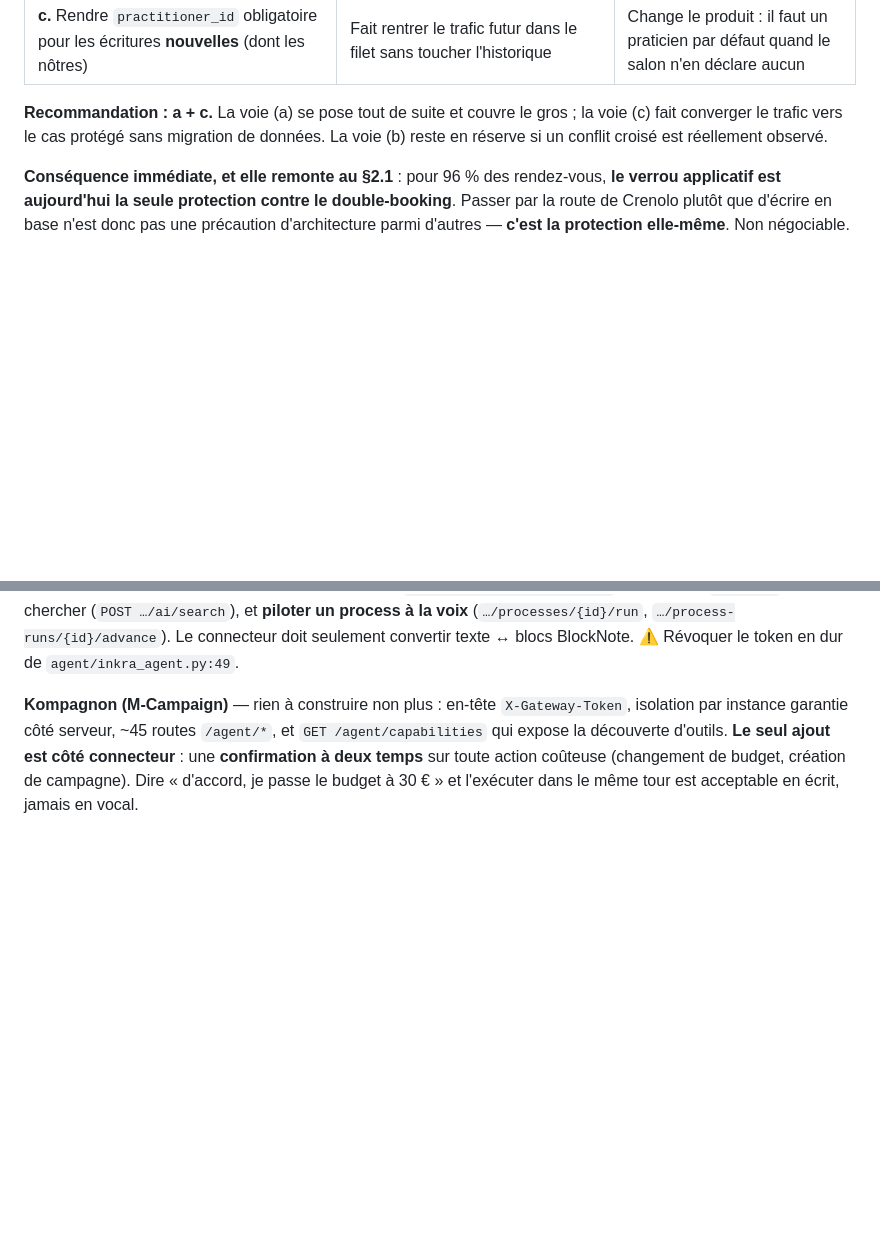
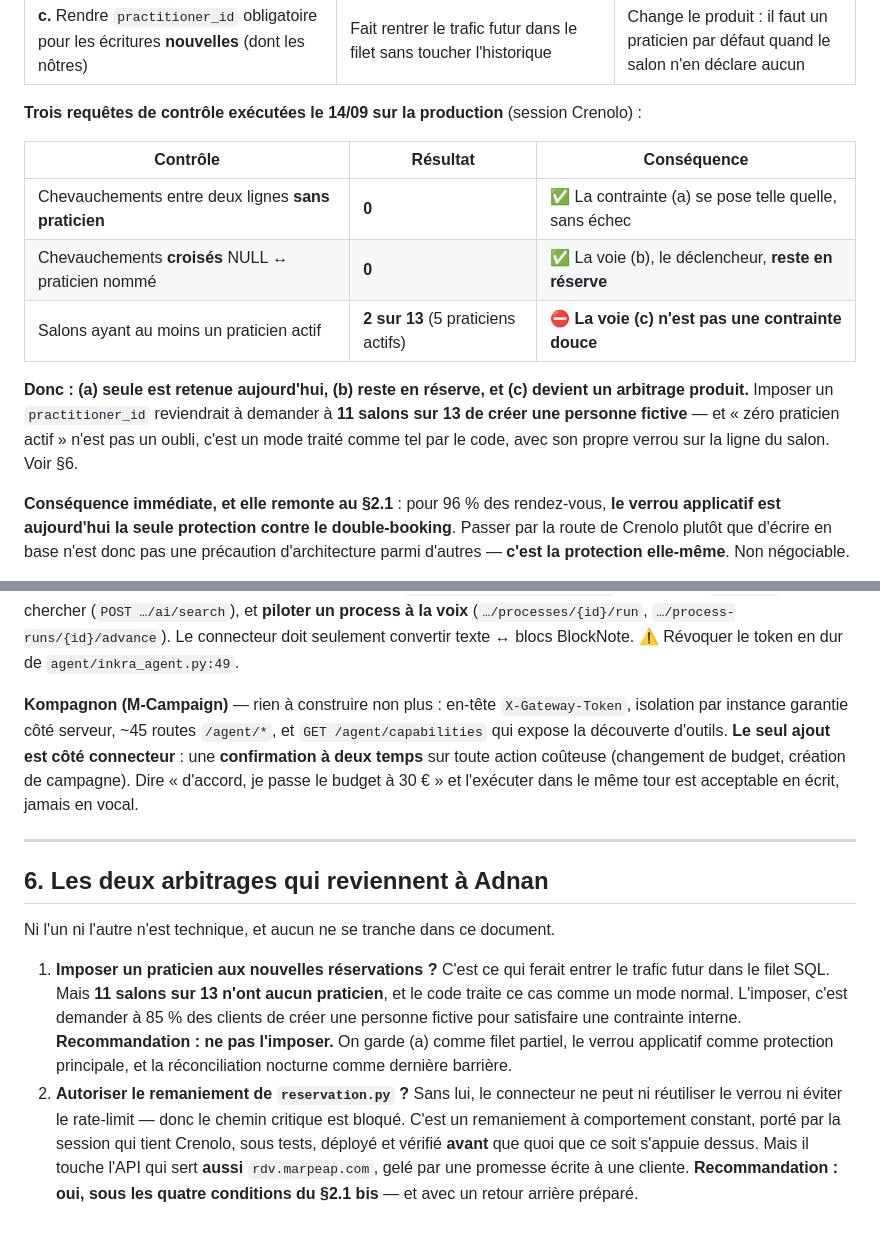
Before and after one commit to marpeap/voice_pipeline, a Markdown page: docs/04-CONNECTEUR-CRENOLO.md, 2 parts joined by grey strips. Rendered like a GitHub page; blank space fills up the shorter version.

```diff
--- a/docs/04-CONNECTEUR-CRENOLO.md
+++ b/docs/04-CONNECTEUR-CRENOLO.md
@@ -122,7 +146,15 @@ Portées : `agenda:lire`, `agenda:ecrire`, `client:lire`.
 | **b.** Déclencheur (`trigger`) vérifiant le conflit NULL ↔ praticien nommé | Le cas complet | Moyen, et un déclencheur est un endroit de plus où la règle vit |
 | **c.** Rendre `practitioner_id` obligatoire pour les écritures **nouvelles** (dont les nôtres) | Fait rentrer le trafic futur dans le filet sans toucher l'historique | Change le produit : il faut un praticien par défaut quand le salon n'en déclare aucun |
 
-**Recommandation : a + c.** La voie (a) se pose tout de suite et couvre le gros ; la voie (c) fait converger le trafic vers le cas protégé sans migration de données. La voie (b) reste en réserve si un conflit croisé est réellement observé.
+**Trois requêtes de contrôle exécutées le 14/09 sur la production** (session Crenolo) :
+
+| Contrôle | Résultat | Conséquence |
+|---|---|---|
+| Chevauchements entre deux lignes **sans praticien** | **0** | ✅ La contrainte (a) se pose telle quelle, sans échec |
+| Chevauchements **croisés** NULL ↔ praticien nommé | **0** | ✅ La voie (b), le déclencheur, **reste en réserve** |
+| Salons ayant au moins un praticien actif | **2 sur 13** (5 praticiens actifs) | ⛔ **La voie (c) n'est pas une contrainte douce** |
+
+**Donc : (a) seule est retenue aujourd'hui, (b) reste en réserve, et (c) devient un arbitrage produit.** Imposer un `practitioner_id` reviendrait à demander à **11 salons sur 13 de créer une personne fictive** — et « zéro praticien actif » n'est pas un oubli, c'est un mode traité comme tel par le code, avec son propre verrou sur la ligne du salon. Voir §6.
 
 **Conséquence immédiate, et elle remonte au §2.1** : pour 96 % des rendez-vous, **le verrou applicatif est aujourd'hui la seule protection contre le double-booking**. Passer par la route de Crenolo plutôt que d'écrire en base n'est donc pas une précaution d'architecture parmi d'autres — **c'est la protection elle-même**. Non négociable.
 
@@ -190,3 +222,13 @@ Exempter les routes `/connecteur/v1/*` du `10/hour`, et poser à la place une li
 **Inkra** — rien à construire côté API : `/api/vault/v1/*` existe, avec token haché par vault et limite de 100 requêtes/heure. Un agent vocal peut dicter une note (`POST …/notes/from-markdown`), compléter (`…/append`), chercher (`POST …/ai/search`), et **piloter un process à la voix** (`…/processes/{id}/run`, `…/process-runs/{id}/advance`). Le connecteur doit seulement convertir texte ↔ blocs BlockNote. ⚠️ Révoquer le token en dur de `agent/inkra_agent.py:49`.
 
 **Kompagnon (M-Campaign)** — rien à construire non plus : en-tête `X-Gateway-Token`, isolation par instance garantie côté serveur, ~45 routes `/agent/*`, et `GET /agent/capabilities` qui expose la découverte d'outils. **Le seul ajout est côté connecteur** : une **confirmation à deux temps** sur toute action coûteuse (changement de budget, création de campagne). Dire « d'accord, je passe le budget à 30 € » et l'exécuter dans le même tour est acceptable en écrit, jamais en vocal.
+
+
+---
+
+## 6. Les deux arbitrages qui reviennent à Adnan
+
+Ni l'un ni l'autre n'est technique, et aucun ne se tranche dans ce document.
+
+1. **Imposer un praticien aux nouvelles réservations ?** C'est ce qui ferait entrer le trafic futur dans le filet SQL. Mais **11 salons sur 13 n'ont aucun praticien**, et le code traite ce cas comme un mode normal. L'imposer, c'est demander à 85 % des clients de créer une personne fictive pour satisfaire une contrainte interne. **Recommandation : ne pas l'imposer.** On garde (a) comme filet partiel, le verrou applicatif comme protection principale, et la réconciliation nocturne comme dernière barrière.
+2. **Autoriser le remaniement de `reservation.py` ?** Sans lui, le connecteur ne peut ni réutiliser le verrou ni éviter le rate-limit — donc le chemin critique est bloqué. C'est un remaniement à comportement constant, porté par la session qui tient Crenolo, sous tests, déployé et vérifié **avant** que quoi que ce soit s'appuie dessus. Mais il touche l'API qui sert **aussi** `rdv.marpeap.com`, gelé par une promesse écrite à une cliente. **Recommandation : oui, sous les quatre conditions du §2.1 bis** — et avec un retour arrière préparé.
```
Also changed, not shown: other parts of docs/04-CONNECTEUR-CRENOLO.md (+26 -2 lines).
